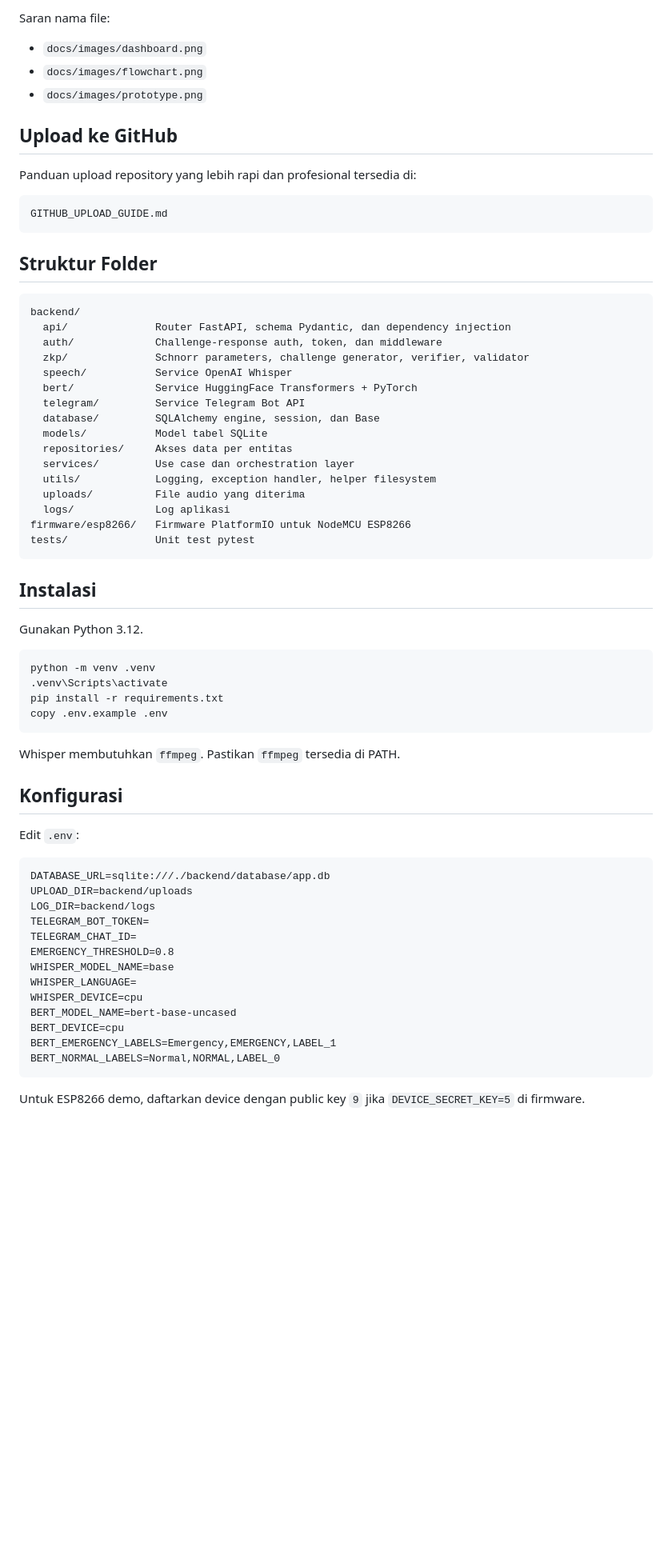
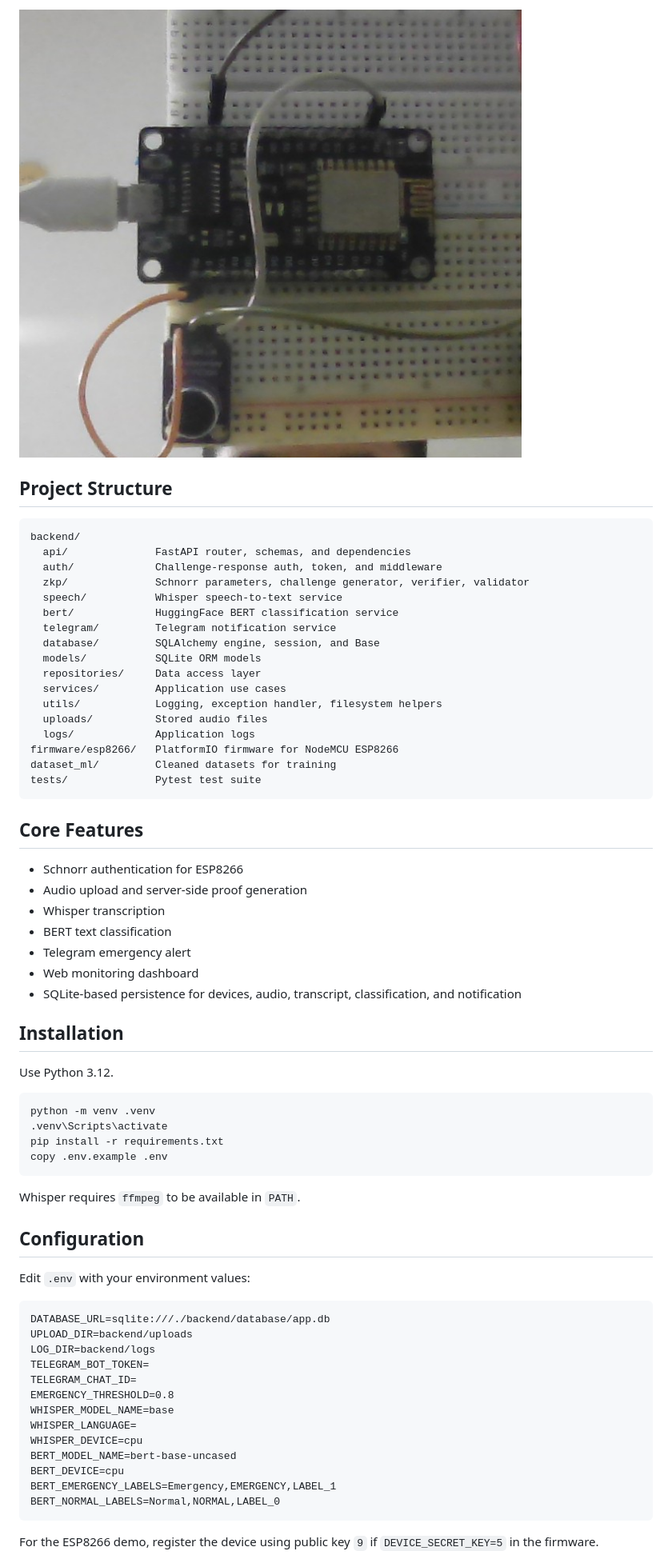
Before and after one commit to blcktgr03/VoiceGuard-ZKP-Sistem-IoT-Cerdas-untuk-Deteksi-Kondisi-Darurat-Berbasis-Suara-dengan-Autentikasi-ZKP, a Markdown page: README.md, the part around one of its changes. Shown at 80% size. Rendered like a GitHub page; pictures changed too: docs/images/prototype.jpg (added); blank space fills up the shorter version.

````diff
--- a/README.md
+++ b/README.md
@@ -19,42 +25,41 @@ Tambahkan gambar pendukung di folder `docs/images/` lalu tampilkan di README:
 
-Saran nama file:
+![Prototype](docs/images/prototype.jpg)
 
-- `docs/images/dashboard.png`
-- `docs/images/flowchart.png`
-- `docs/images/prototype.png`
-
-## Upload ke GitHub
-
-Panduan upload repository yang lebih rapi dan profesional tersedia di:
-
-```text
-GITHUB_UPLOAD_GUIDE.md
-```
-
-## Struktur Folder
+## Project Structure
 
 ```text
 backend/
-  api/              Router FastAPI, schema Pydantic, dan dependency injection
-  auth/             Challenge-response auth, token, dan middleware
+  api/              FastAPI router, schemas, and dependencies
+  auth/             Challenge-response auth, token, and middleware
   zkp/              Schnorr parameters, challenge generator, verifier, validator
-  speech/           Service OpenAI Whisper
-  bert/             Service HuggingFace Transformers + PyTorch
-  telegram/         Service Telegram Bot API
-  database/         SQLAlchemy engine, session, dan Base
-  models/           Model tabel SQLite
-  repositories/     Akses data per entitas
-  services/         Use case dan orchestration layer
-  utils/            Logging, exception handler, helper filesystem
-  uploads/          File audio yang diterima
-  logs/             Log aplikasi
-firmware/esp8266/   Firmware PlatformIO untuk NodeMCU ESP8266
-tests/              Unit test pytest
+  speech/           Whisper speech-to-text service
+  bert/             HuggingFace BERT classification service
+  telegram/         Telegram notification service
+  database/         SQLAlchemy engine, session, and Base
+  models/           SQLite ORM models
+  repositories/     Data access layer
+  services/         Application use cases
+  utils/            Logging, exception handler, filesystem helpers
+  uploads/          Stored audio files
+  logs/             Application logs
+firmware/esp8266/   PlatformIO firmware for NodeMCU ESP8266
+dataset_ml/         Cleaned datasets for training
+tests/              Pytest test suite
 ```
 
-## Instalasi
+## Core Features
 
-Gunakan Python 3.12.
+- Schnorr authentication for ESP8266
+- Audio upload and server-side proof generation
+- Whisper transcription
+- BERT text classification
+- Telegram emergency alert
+- Web monitoring dashboard
+- SQLite-based persistence for devices, audio, transcript, classification, and notification
+
+## Installation
+
+Use Python 3.12.
 
 ```bash
 python -m venv .venv
@@ -63,11 +68,11 @@ pip install -r requirements.txt
 copy .env.example .env
 ```
 
-Whisper membutuhkan `ffmpeg`. Pastikan `ffmpeg` tersedia di PATH.
+Whisper requires `ffmpeg` to be available in `PATH`.
 
-## Konfigurasi
+## Configuration
 
-Edit `.env`:
+Edit `.env` with your environment values:
 
 ```text
 DATABASE_URL=sqlite:///./backend/database/app.db
@@ -85,5 +90,5 @@ BERT_EMERGENCY_LABELS=Emergency,EMERGENCY,LABEL_1
 BERT_NORMAL_LABELS=Normal,NORMAL,LABEL_0
 ```
 
-Untuk ESP8266 demo, daftarkan device dengan public key `9` jika `DEVICE_SECRET_KEY=5` di firmware.
+For the ESP8266 demo, register the device using public key `9` if `DEVICE_SECRET_KEY=5` in the firmware.
 
````
Also changed, not shown: other parts of README.md (+54 -62 lines), docs/README.md (added, +9 -0 lines), docs/guides/running-project.md (added, +21 -0 lines), docs/guides/upload-github.md (added, +31 -0 lines), docs/images/dashboard.png (added), docs/images/flowchart.png (added).
